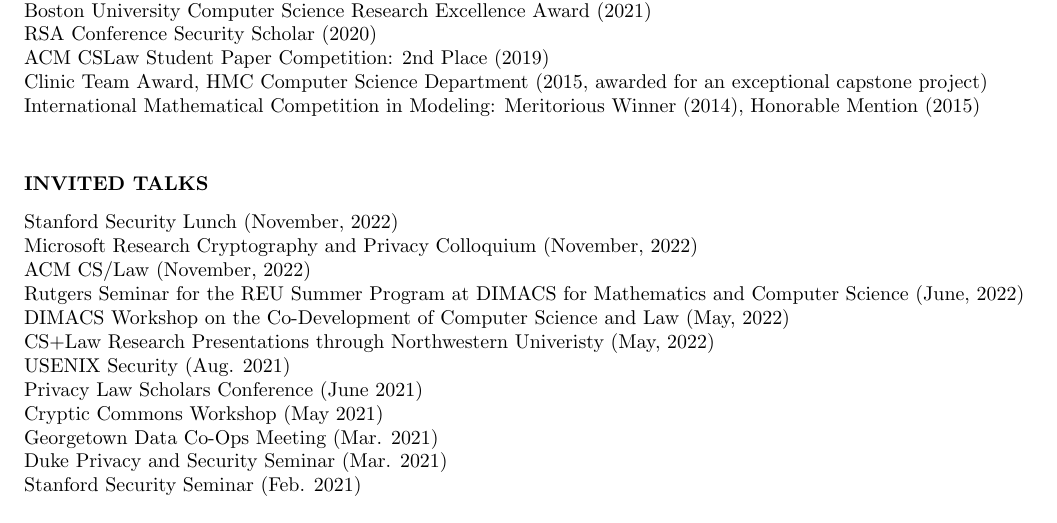
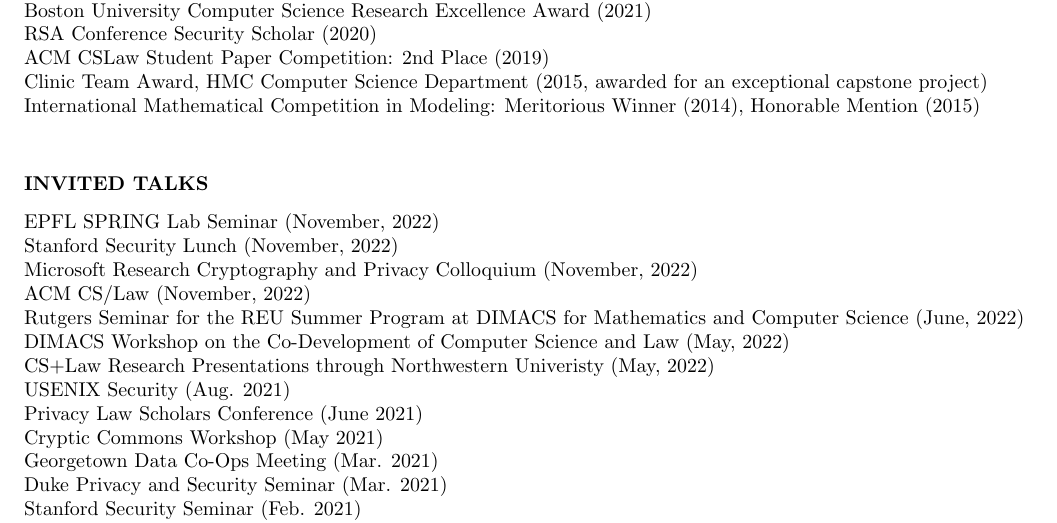
Before and after one commit to sarahscheffler/sarahscheffler-net, a LaTeX CV (cv-folder/cv.tex): part of page 3 of 5, cut so that both start at the same text. Compiled offline with pdfLaTeX.

Commit message:
adding EPFL talk to CV

```diff
--- a/cv-folder/cv.tex
+++ b/cv-folder/cv.tex
@@ -193,6 +193,7 @@
 
 \section{INVITED TALKS}
 \vspace{0.1in}
+EPFL SPRING Lab Seminar (November, 2022) \\
 Stanford Security Lunch (November, 2022) \\
 Microsoft Research Cryptography and Privacy Colloquium (November, 2022) \\
 ACM CS/Law (November, 2022) \\
```
Also changed, not shown: cv-folder/cv.pdf.
